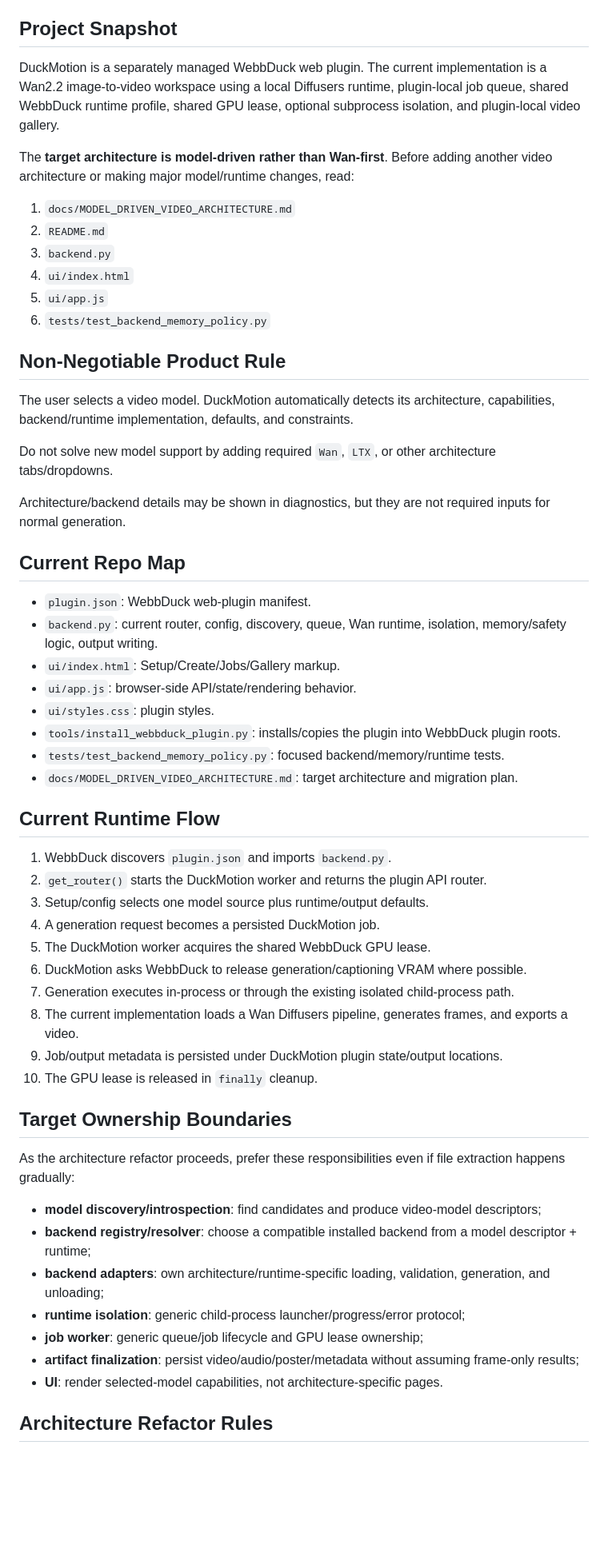
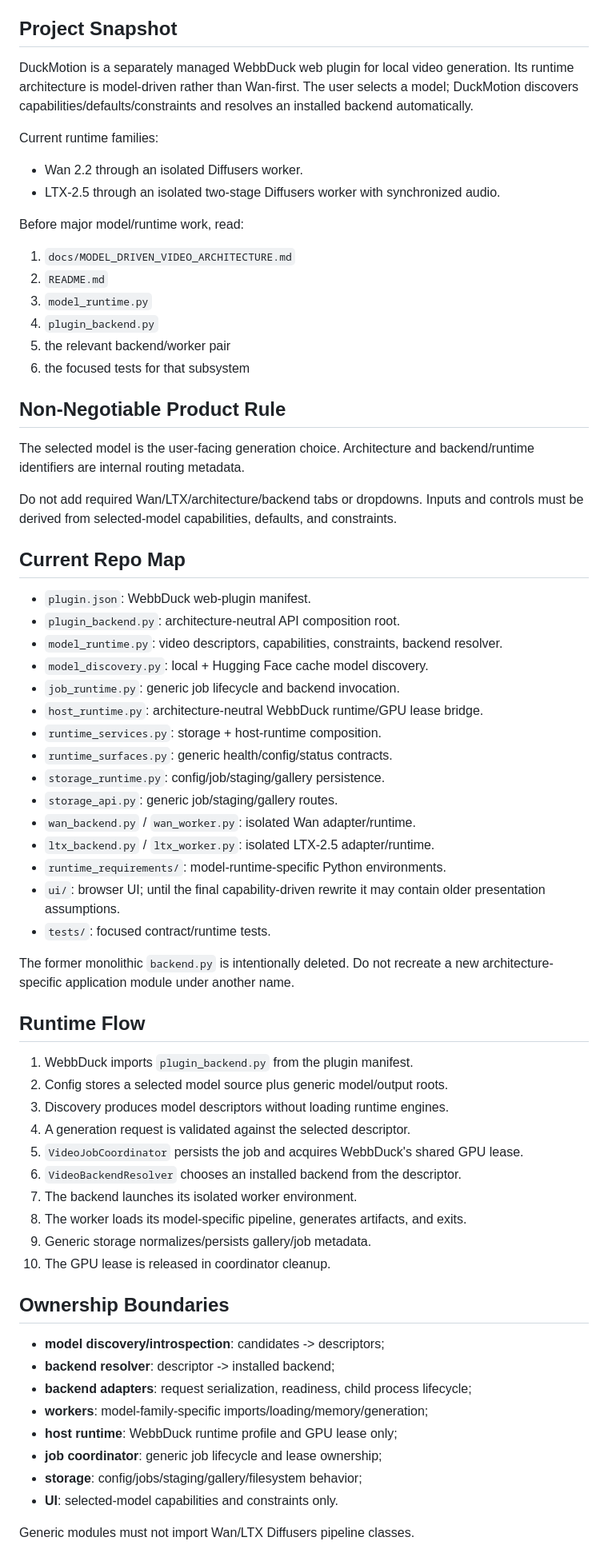
Before and after one commit to Duckieray/DuckMotion, a Markdown page: AGENTS.md, the part around one of its changes. Shown at 80% size. Drawn GitHub-style; blank space fills up the shorter version.

Commit message:
docs(agents): update guidance after legacy backend removal

```diff
--- a/AGENTS.md
+++ b/AGENTS.md
@@ -4,60 +4,78 @@ Use this file as the first-stop guide for implementation work in DuckMotion.
 
 ## Project Snapshot
 
-DuckMotion is a separately managed WebbDuck web plugin. The current implementation is a Wan2.2 image-to-video workspace using a local Diffusers runtime, plugin-local job queue, shared WebbDuck runtime profile, shared GPU lease, optional subprocess isolation, and plugin-local video gallery.
+DuckMotion is a separately managed WebbDuck web plugin for local video
+generation. Its runtime architecture is model-driven rather than Wan-first.
+The user selects a model; DuckMotion discovers capabilities/defaults/constraints
+and resolves an installed backend automatically.
 
-The **target architecture is model-driven rather than Wan-first**. Before adding another video architecture or making major model/runtime changes, read:
+Current runtime families:
+
+- Wan 2.2 through an isolated Diffusers worker.
+- LTX-2.5 through an isolated two-stage Diffusers worker with synchronized audio.
+
+Before major model/runtime work, read:
 
 1. `docs/MODEL_DRIVEN_VIDEO_ARCHITECTURE.md`
 2. `README.md`
-3. `backend.py`
-4. `ui/index.html`
-5. `ui/app.js`
-6. `tests/test_backend_memory_policy.py`
+3. `model_runtime.py`
+4. `plugin_backend.py`
+5. the relevant backend/worker pair
+6. the focused tests for that subsystem
 
 ## Non-Negotiable Product Rule
 
-The user selects a video model. DuckMotion automatically detects its architecture, capabilities, backend/runtime implementation, defaults, and constraints.
+The selected model is the user-facing generation choice. Architecture and
+backend/runtime identifiers are internal routing metadata.
 
-Do not solve new model support by adding required `Wan`, `LTX`, or other architecture tabs/dropdowns.
-
-Architecture/backend details may be shown in diagnostics, but they are not required inputs for normal generation.
+Do not add required Wan/LTX/architecture/backend tabs or dropdowns. Inputs and
+controls must be derived from selected-model capabilities, defaults, and
+constraints.
 
 ## Current Repo Map
 
 - `plugin.json`: WebbDuck web-plugin manifest.
-- `backend.py`: current router, config, discovery, queue, Wan runtime, isolation, memory/safety logic, output writing.
-- `ui/index.html`: Setup/Create/Jobs/Gallery markup.
-- `ui/app.js`: browser-side API/state/rendering behavior.
-- `ui/styles.css`: plugin styles.
-- `tools/install_webbduck_plugin.py`: installs/copies the plugin into WebbDuck plugin roots.
-- `tests/test_backend_memory_policy.py`: focused backend/memory/runtime tests.
-- `docs/MODEL_DRIVEN_VIDEO_ARCHITECTURE.md`: target architecture and migration plan.
+- `plugin_backend.py`: architecture-neutral API composition root.
+- `model_runtime.py`: video descriptors, capabilities, constraints, backend resolver.
+- `model_discovery.py`: local + Hugging Face cache model discovery.
+- `job_runtime.py`: generic job lifecycle and backend invocation.
+- `host_runtime.py`: architecture-neutral WebbDuck runtime/GPU lease bridge.
+- `runtime_services.py`: storage + host-runtime composition.
+- `runtime_surfaces.py`: generic health/config/status contracts.
+- `storage_runtime.py`: config/job/staging/gallery persistence.
+- `storage_api.py`: generic job/staging/gallery routes.
+- `wan_backend.py` / `wan_worker.py`: isolated Wan adapter/runtime.
+- `ltx_backend.py` / `ltx_worker.py`: isolated LTX-2.5 adapter/runtime.
+- `runtime_requirements/`: model-runtime-specific Python environments.
+- `ui/`: browser UI; until the final capability-driven rewrite it may contain older presentation assumptions.
+- `tests/`: focused contract/runtime tests.
 
-## Current Runtime Flow
+The former monolithic `backend.py` is intentionally deleted. Do not recreate a
+new architecture-specific application module under another name.
 
-1. WebbDuck discovers `plugin.json` and imports `backend.py`.
-2. `get_router()` starts the DuckMotion worker and returns the plugin API router.
-3. Setup/config selects one model source plus runtime/output defaults.
-4. A generation request becomes a persisted DuckMotion job.
-5. The DuckMotion worker acquires the shared WebbDuck GPU lease.
-6. DuckMotion asks WebbDuck to release generation/captioning VRAM where possible.
-7. Generation executes in-process or through the existing isolated child-process path.
-8. The current implementation loads a Wan Diffusers pipeline, generates frames, and exports a video.
-9. Job/output metadata is persisted under DuckMotion plugin state/output locations.
-10. The GPU lease is released in `finally` cleanup.
+## Runtime Flow
 
-## Target Ownership Boundaries
+1. WebbDuck imports `plugin_backend.py` from the plugin manifest.
+2. Config stores a selected model source plus generic model/output roots.
+3. Discovery produces model descriptors without loading runtime engines.
+4. A generation request is validated against the selected descriptor.
+5. `VideoJobCoordinator` persists the job and acquires WebbDuck's shared GPU lease.
+6. `VideoBackendResolver` chooses an installed backend from the descriptor.
+7. The backend launches its isolated worker environment.
+8. The worker loads its model-specific pipeline, generates artifacts, and exits.
+9. Generic storage normalizes/persists gallery/job metadata.
+10. The GPU lease is released in coordinator cleanup.
 
-As the architecture refactor proceeds, prefer these responsibilities even if file extraction happens gradually:
+## Ownership Boundaries
 
-- **model discovery/introspection**: find candidates and produce video-model descriptors;
-- **backend registry/resolver**: choose a compatible installed backend from a model descriptor + runtime;
-- **backend adapters**: own architecture/runtime-specific loading, validation, generation, and unloading;
-- **runtime isolation**: generic child-process launcher/progress/error protocol;
-- **job worker**: generic queue/job lifecycle and GPU lease ownership;
-- **artifact finalization**: persist video/audio/poster/metadata without assuming frame-only results;
-- **UI**: render selected-model capabilities, not architecture-specific pages.
+- **model discovery/introspection**: candidates -> descriptors;
+- **backend resolver**: descriptor -> installed backend;
+- **backend adapters**: request serialization, readiness, child process lifecycle;
+- **workers**: model-family-specific imports/loading/memory/generation;
+- **host runtime**: WebbDuck runtime profile and GPU lease only;
+- **job coordinator**: generic job lifecycle and lease ownership;
+- **storage**: config/jobs/staging/gallery/filesystem behavior;
+- **UI**: selected-model capabilities and constraints only.
 
-## Architecture Refactor Rules
+Generic modules must not import Wan/LTX Diffusers pipeline classes.
 
```
Also changed, not shown: other parts of AGENTS.md (+54 -48 lines).
